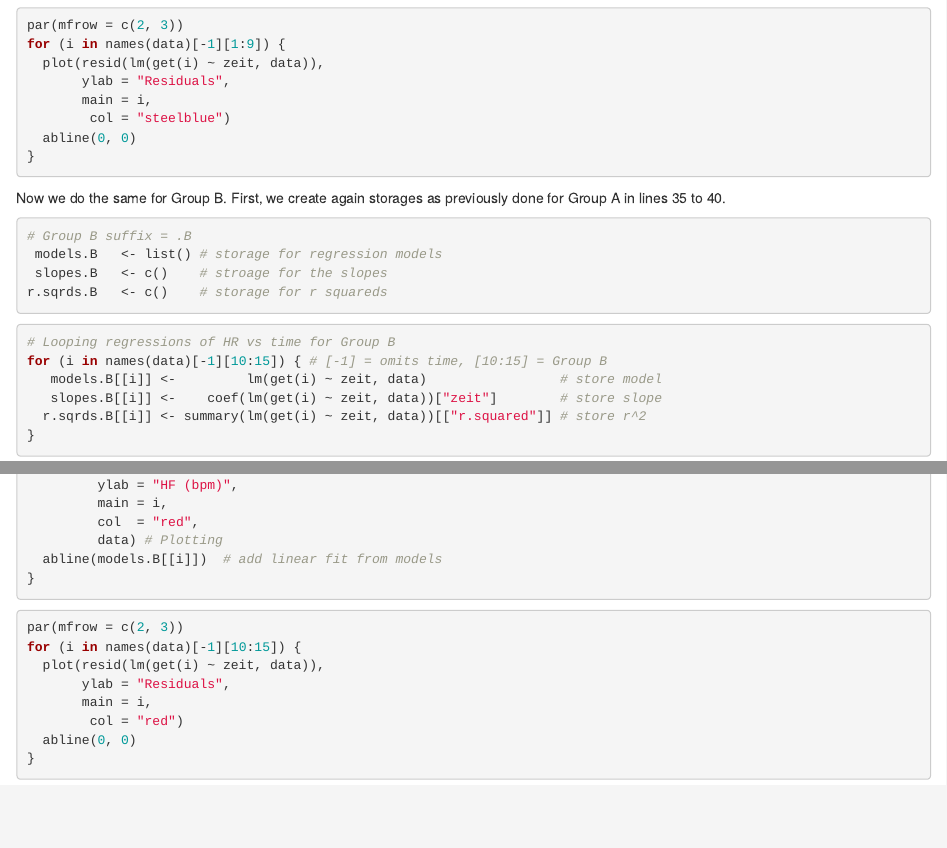
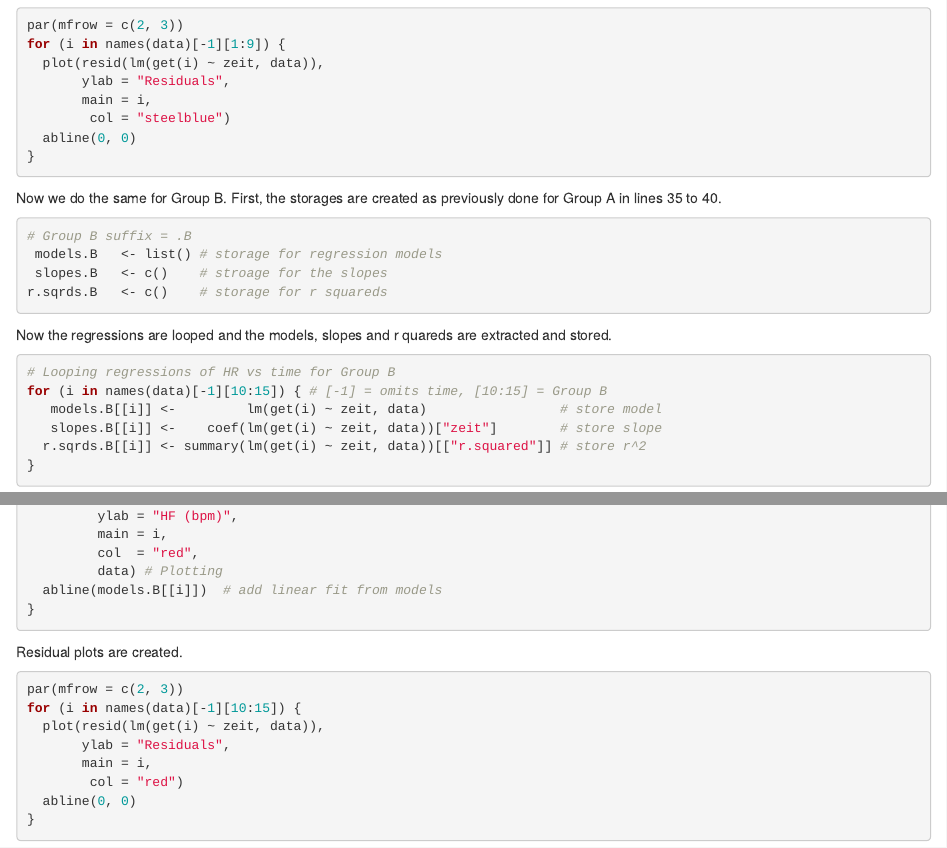
Before and after one commit to HolgerSci/Serial-Measures-Altman, an R Markdown document (Serial-Measures-Altman-Code.Rmd): the page in a window 1100 px wide, from 1060 px down, and a second part further down, joined at a grey line. Rendered offline with R 4.5, knitr and Pandoc, with nearby package versions; some code elsewhere in the file could not run offline.

Commit message:
Made little adjustments to the text.

````diff
--- a/Serial-Measures-Altman-Code.Rmd
+++ b/Serial-Measures-Altman-Code.Rmd
@@ -86,7 +86,7 @@ for (i in names(data)[-1][1:9]) {
 
 
 
-Now we do the same for Group B. First, we create again storages as previously
+Now we do the same for Group B. First, the storages are created as previously
 done for Group A in lines 35 to 40.
 
 ```{r}
@@ -96,6 +96,8 @@ done for Group A in lines 35 to 40.
 r.sqrds.B   <- c()    # storage for r squareds
 ```
 
+Now the regressions are looped and the models, slopes and r quareds are
+extracted and stored.
 
 ```{r}
 # Looping regressions of HR vs time for Group B
@@ -120,6 +122,8 @@ for (i in names(data)[-1][10:15]) { # try indexing here as in other loops
   abline(models.B[[i]])  # add linear fit from models
 }
 ```
+
+Residual plots are created.
 
 ```{r}
 par(mfrow = c(2, 3))
````
Also changed, not shown: Serial-Measures-Altman-Code.html.
